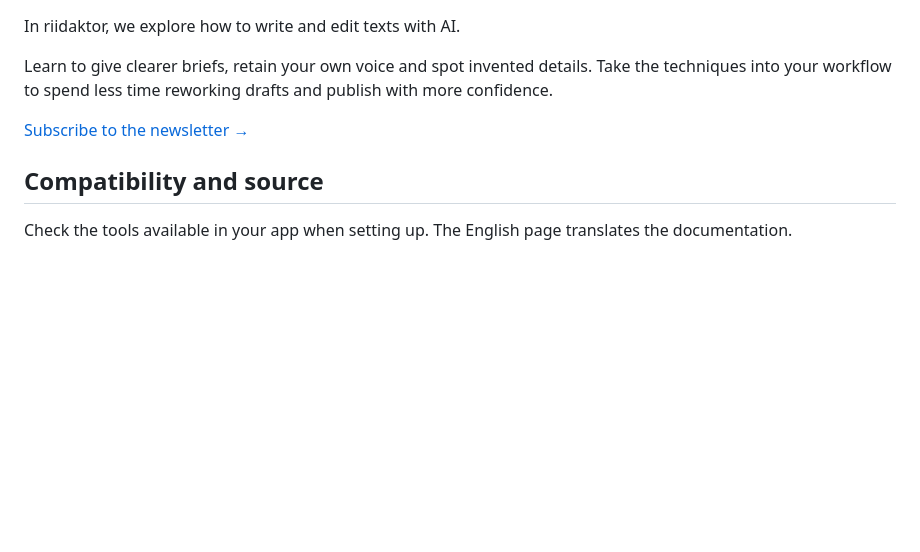
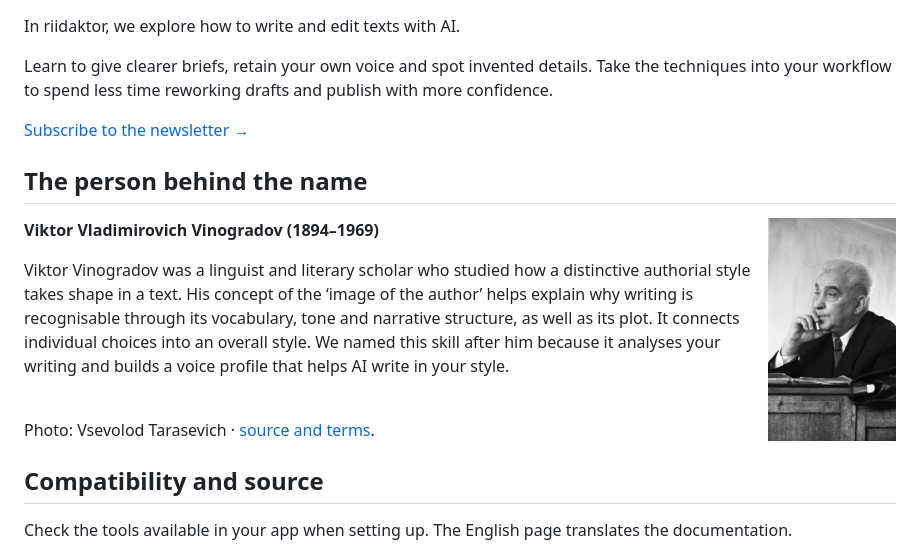
Before and after one commit to beaverbeard/vinogradov, a Markdown page: README.en.md, the part around the change. Rendered like a GitHub page; pictures changed too: assets/people/vinogradov.jpg (added); blank space fills up the shorter version.

```diff
--- a/README.en.md
+++ b/README.en.md
@@ -110,6 +110,18 @@ Learn to give clearer briefs, retain your own voice and spot invented details. T
 [Subscribe to the newsletter →](https://redaktozavr.ru/rAIdactor?utm_source=skills)
 
 
+## The person behind the name
+
+<img src="assets/people/vinogradov.jpg" alt="Viktor Vladimirovich Vinogradov" align="right" width="128" hspace="12">
+
+**Viktor Vladimirovich Vinogradov (1894–1969)**
+
+Viktor Vinogradov was a linguist and literary scholar who studied how a distinctive authorial style takes shape in a text. His concept of the ‘image of the author’ helps explain why writing is recognisable through its vocabulary, tone and narrative structure, as well as its plot. It connects individual choices into an overall style. We named this skill after him because it analyses your writing and builds a voice profile that helps AI write in your style.
+
+<br clear="all">
+
+Photo: Vsevolod Tarasevich · [source and terms](assets/people/CREDITS.md).
+
 ## Compatibility and source
 
 Check the tools available in your app when setting up. The English page translates the documentation.
```
Also changed, not shown: README.md (+12 -0 lines), assets/people/CREDITS.md (added, +17 -0 lines), 1 other file.
